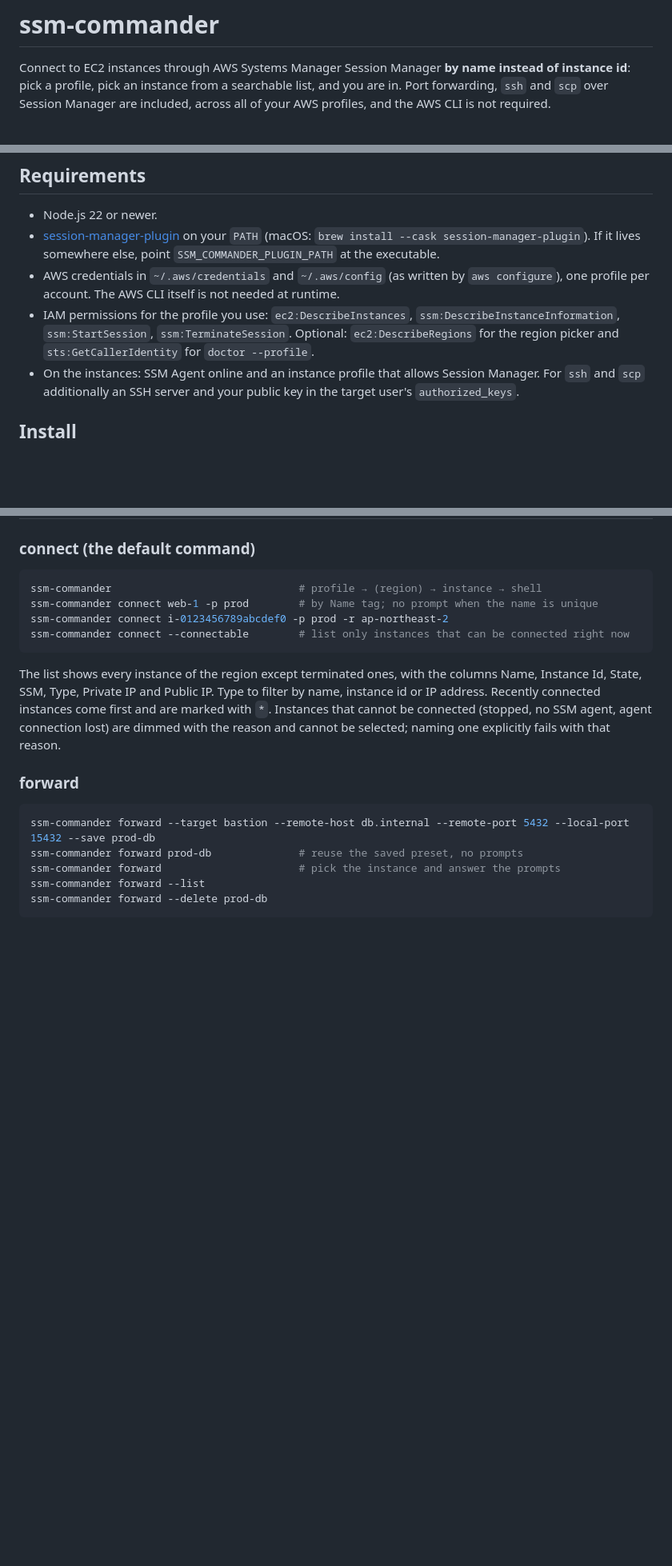
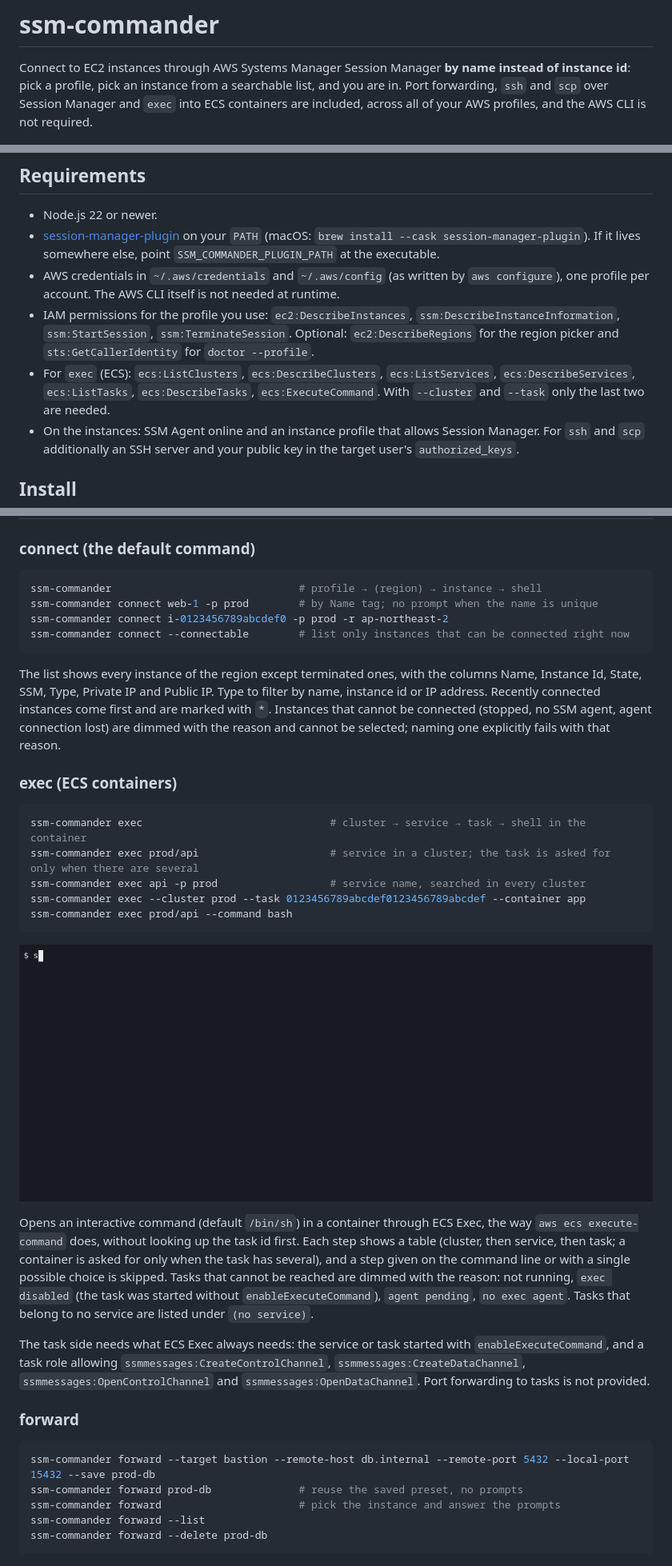
Before and after one commit to rlaace423/ssm-commander, a Markdown page: README.md, 3 parts joined by grey strips. Shown at 80% size. Drawn GitHub-style; pictures changed too: demo/exec.gif (added); blank space fills up the shorter version.

````diff
--- a/README.md
+++ b/README.md
@@ -2,7 +2,8 @@
 
 Connect to EC2 instances through AWS Systems Manager Session Manager **by name instead of instance id**: pick a
 profile, pick an instance from a searchable list, and you are in. Port forwarding, `ssh` and `scp` over Session
-Manager are included, across all of your AWS profiles, and the AWS CLI is not required.
+Manager and `exec` into ECS containers are included, across all of your AWS profiles, and the AWS CLI is not
+required.
 
 ![Demo: pick a profile, pick an instance from the table, and you are in a shell](demo/connect.gif)
 
@@ -19,6 +20,9 @@ Inspired by [gossm](https://github.com/gjbae1212/gossm) (archived in 2025).
 - IAM permissions for the profile you use: `ec2:DescribeInstances`, `ssm:DescribeInstanceInformation`,
   `ssm:StartSession`, `ssm:TerminateSession`. Optional: `ec2:DescribeRegions` for the region picker and
   `sts:GetCallerIdentity` for `doctor --profile`.
+- For `exec` (ECS): `ecs:ListClusters`, `ecs:DescribeClusters`, `ecs:ListServices`, `ecs:DescribeServices`,
+  `ecs:ListTasks`, `ecs:DescribeTasks`, `ecs:ExecuteCommand`. With `--cluster` and `--task` only the last two
+  are needed.
 - On the instances: SSM Agent online and an instance profile that allows Session Manager. For `ssh` and `scp`
   additionally an SSH server and your public key in the target user's `authorized_keys`.
 
@@ -49,6 +53,29 @@ The list shows every instance of the region except terminated ones, with the col
 SSM, Type, Private IP and Public IP. Type to filter by name, instance id or IP address. Recently connected
 instances come first and are marked with `*`. Instances that cannot be connected (stopped, no SSM agent, agent
 connection lost) are dimmed with the reason and cannot be selected; naming one explicitly fails with that reason.
+
+### exec (ECS containers)
+
+```bash
+ssm-commander exec                              # cluster → service → task → shell in the container
+ssm-commander exec prod/api                     # service in a cluster; the task is asked for only when there are several
+ssm-commander exec api -p prod                  # service name, searched in every cluster
+ssm-commander exec --cluster prod --task 0123456789abcdef0123456789abcdef --container app
+ssm-commander exec prod/api --command bash
+```
+
+![Demo: pick a cluster, a service and a task, and you are in the container](demo/exec.gif)
+
+Opens an interactive command (default `/bin/sh`) in a container through ECS Exec, the way
+`aws ecs execute-command` does, without looking up the task id first. Each step shows a table (cluster, then
+service, then task; a container is asked for only when the task has several), and a step given on the command
+line or with a single possible choice is skipped. Tasks that cannot be reached are dimmed with the reason: not
+running, `exec disabled` (the task was started without `enableExecuteCommand`), `agent pending`, `no exec
+agent`. Tasks that belong to no service are listed under `(no service)`.
+
+The task side needs what ECS Exec always needs: the service or task started with `enableExecuteCommand`, and a
+task role allowing `ssmmessages:CreateControlChannel`, `ssmmessages:CreateDataChannel`,
+`ssmmessages:OpenControlChannel` and `ssmmessages:OpenDataChannel`. Port forwarding to tasks is not provided.
 
 ### forward
 
````
Also changed, not shown: other parts of README.md (+11 -2 lines), demo/connect.gif, demo/forward.gif, demo/ssh.gif, 5 other files.
